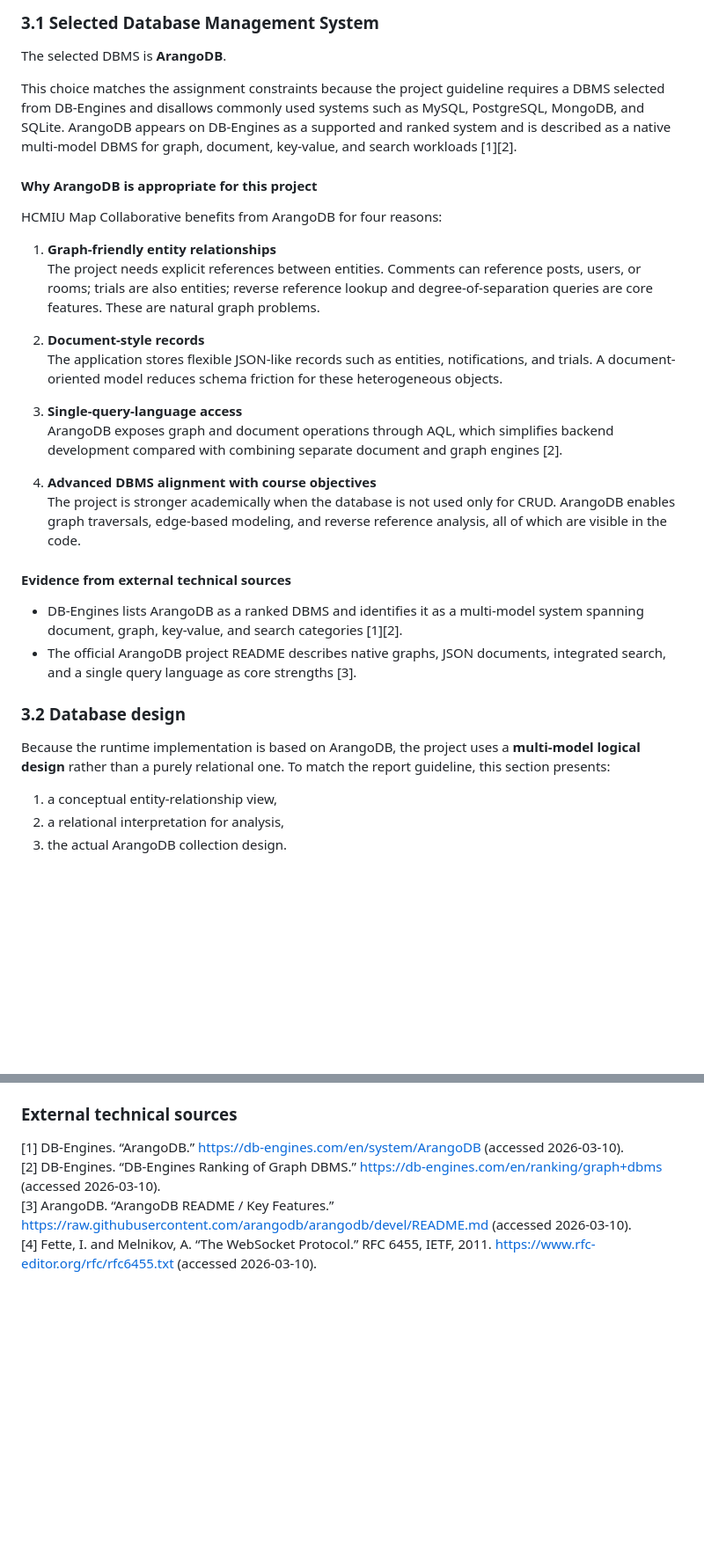
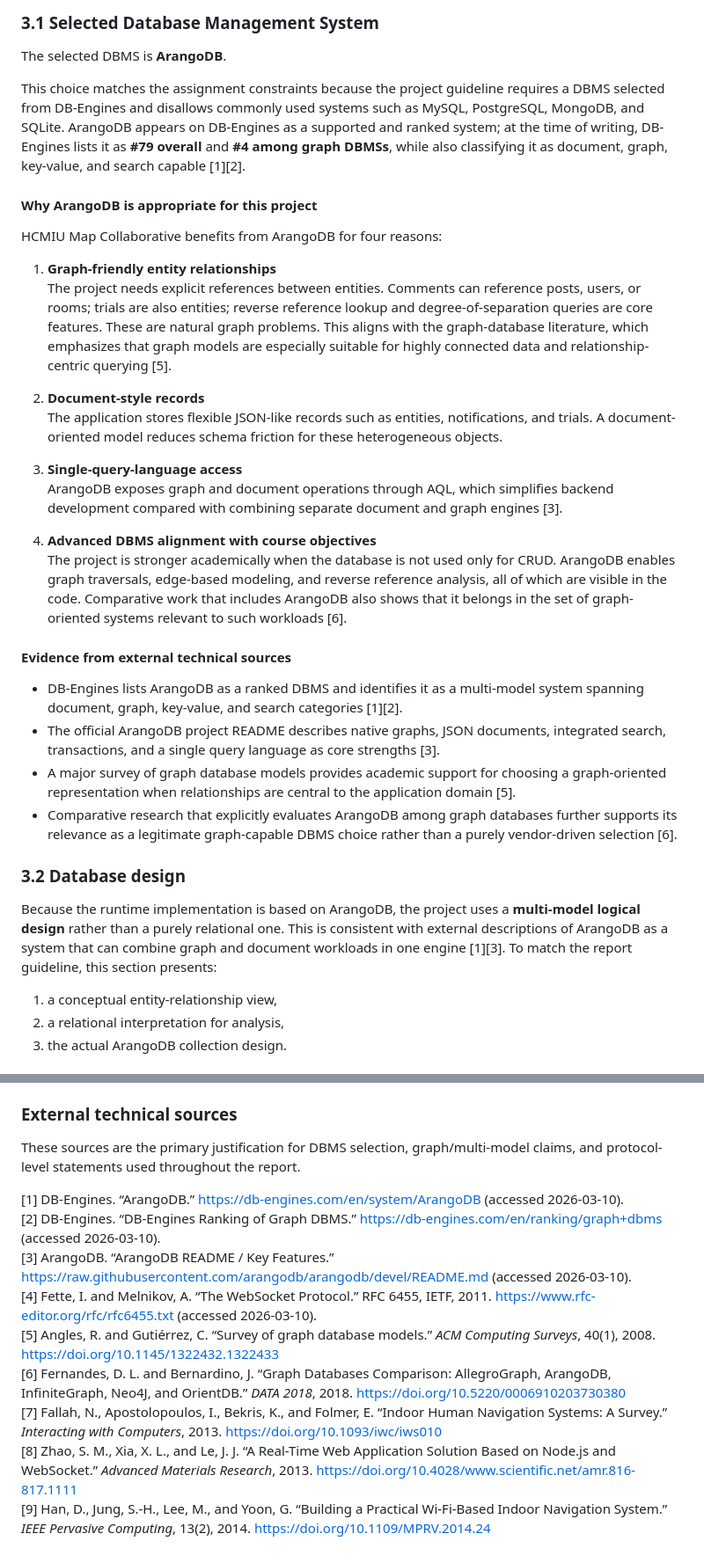
Before and after one commit to huynhtrankhanh/hcmiu-map-collaborative, a Markdown page: FINAL_REPORT.md, 2 parts joined by grey strips. Shown at 88% size. Rendered like a GitHub page; blank space fills up the shorter version.

Commit message:
Expand final report external research
Co-authored-by: huynhtrankhanh <61727983+huynhtrankhanh@users.noreply.github.com>

```diff
--- a/FINAL_REPORT.md
+++ b/FINAL_REPORT.md
@@ -134,32 +134,34 @@ The proposal PDF explicitly identifies this work as an individual master's proje
 
 The selected DBMS is **ArangoDB**.
 
-This choice matches the assignment constraints because the project guideline requires a DBMS selected from DB-Engines and disallows commonly used systems such as MySQL, PostgreSQL, MongoDB, and SQLite. ArangoDB appears on DB-Engines as a supported and ranked system and is described as a native multi-model DBMS for graph, document, key-value, and search workloads [1][2].
+This choice matches the assignment constraints because the project guideline requires a DBMS selected from DB-Engines and disallows commonly used systems such as MySQL, PostgreSQL, MongoDB, and SQLite. ArangoDB appears on DB-Engines as a supported and ranked system; at the time of writing, DB-Engines lists it as **#79 overall** and **#4 among graph DBMSs**, while also classifying it as document, graph, key-value, and search capable [1][2].
 
 #### Why ArangoDB is appropriate for this project
 
 HCMIU Map Collaborative benefits from ArangoDB for four reasons:
 
 1. **Graph-friendly entity relationships**
-   The project needs explicit references between entities. Comments can reference posts, users, or rooms; trials are also entities; reverse reference lookup and degree-of-separation queries are core features. These are natural graph problems.
+   The project needs explicit references between entities. Comments can reference posts, users, or rooms; trials are also entities; reverse reference lookup and degree-of-separation queries are core features. These are natural graph problems. This aligns with the graph-database literature, which emphasizes that graph models are especially suitable for highly connected data and relationship-centric querying [5].
 
 2. **Document-style records**
    The application stores flexible JSON-like records such as entities, notifications, and trials. A document-oriented model reduces schema friction for these heterogeneous objects.
 
 3. **Single-query-language access**
-   ArangoDB exposes graph and document operations through AQL, which simplifies backend development compared with combining separate document and graph engines [2].
+   ArangoDB exposes graph and document operations through AQL, which simplifies backend development compared with combining separate document and graph engines [3].
 
 4. **Advanced DBMS alignment with course objectives**
-   The project is stronger academically when the database is not used only for CRUD. ArangoDB enables graph traversals, edge-based modeling, and reverse reference analysis, all of which are visible in the code.
+   The project is stronger academically when the database is not used only for CRUD. ArangoDB enables graph traversals, edge-based modeling, and reverse reference analysis, all of which are visible in the code. Comparative work that includes ArangoDB also shows that it belongs in the set of graph-oriented systems relevant to such workloads [6].
 
 #### Evidence from external technical sources
 
 - DB-Engines lists ArangoDB as a ranked DBMS and identifies it as a multi-model system spanning document, graph, key-value, and search categories [1][2].
-- The official ArangoDB project README describes native graphs, JSON documents, integrated search, and a single query language as core strengths [3].
+- The official ArangoDB project README describes native graphs, JSON documents, integrated search, transactions, and a single query language as core strengths [3].
+- A major survey of graph database models provides academic support for choosing a graph-oriented representation when relationships are central to the application domain [5].
+- Comparative research that explicitly evaluates ArangoDB among graph databases further supports its relevance as a legitimate graph-capable DBMS choice rather than a purely vendor-driven selection [6].
 
 ### 3.2 Database design
 
-Because the runtime implementation is based on ArangoDB, the project uses a **multi-model logical design** rather than a purely relational one. To match the report guideline, this section presents:
+Because the runtime implementation is based on ArangoDB, the project uses a **multi-model logical design** rather than a purely relational one. This is consistent with external descriptions of ArangoDB as a system that can combine graph and document workloads in one engine [1][3]. To match the report guideline, this section presents:
 
 1. a conceptual entity-relationship view,
 2. a relational interpretation for analysis,
@@ -660,7 +664,14 @@ In summary, HCMIU Map Collaborative already provides a convincing advanced-datab
 
 ### External technical sources
 
+These sources are the primary justification for DBMS selection, graph/multi-model claims, and protocol-level statements used throughout the report.
+
 [1] DB-Engines. “ArangoDB.” https://db-engines.com/en/system/ArangoDB (accessed 2026-03-10).
 [2] DB-Engines. “DB-Engines Ranking of Graph DBMS.” https://db-engines.com/en/ranking/graph+dbms (accessed 2026-03-10).
 [3] ArangoDB. “ArangoDB README / Key Features.” https://raw.githubusercontent.com/arangodb/arangodb/devel/README.md (accessed 2026-03-10).
 [4] Fette, I. and Melnikov, A. “The WebSocket Protocol.” RFC 6455, IETF, 2011. https://www.rfc-editor.org/rfc/rfc6455.txt (accessed 2026-03-10).
+[5] Angles, R. and Gutiérrez, C. “Survey of graph database models.” *ACM Computing Surveys*, 40(1), 2008. https://doi.org/10.1145/1322432.1322433
+[6] Fernandes, D. L. and Bernardino, J. “Graph Databases Comparison: AllegroGraph, ArangoDB, InfiniteGraph, Neo4J, and OrientDB.” *DATA 2018*, 2018. https://doi.org/10.5220/0006910203730380
+[7] Fallah, N., Apostolopoulos, I., Bekris, K., and Folmer, E. “Indoor Human Navigation Systems: A Survey.” *Interacting with Computers*, 2013. https://doi.org/10.1093/iwc/iws010
+[8] Zhao, S. M., Xia, X. L., and Le, J. J. “A Real-Time Web Application Solution Based on Node.js and WebSocket.” *Advanced Materials Research*, 2013. https://doi.org/10.4028/www.scientific.net/amr.816-817.1111
+[9] Han, D., Jung, S.-H., Lee, M., and Yoon, G. “Building a Practical Wi-Fi-Based Indoor Navigation System.” *IEEE Pervasive Computing*, 13(2), 2014. https://doi.org/10.1109/MPRV.2014.24
```
Also changed, not shown: other parts of FINAL_REPORT.md (+12 -10 lines).
